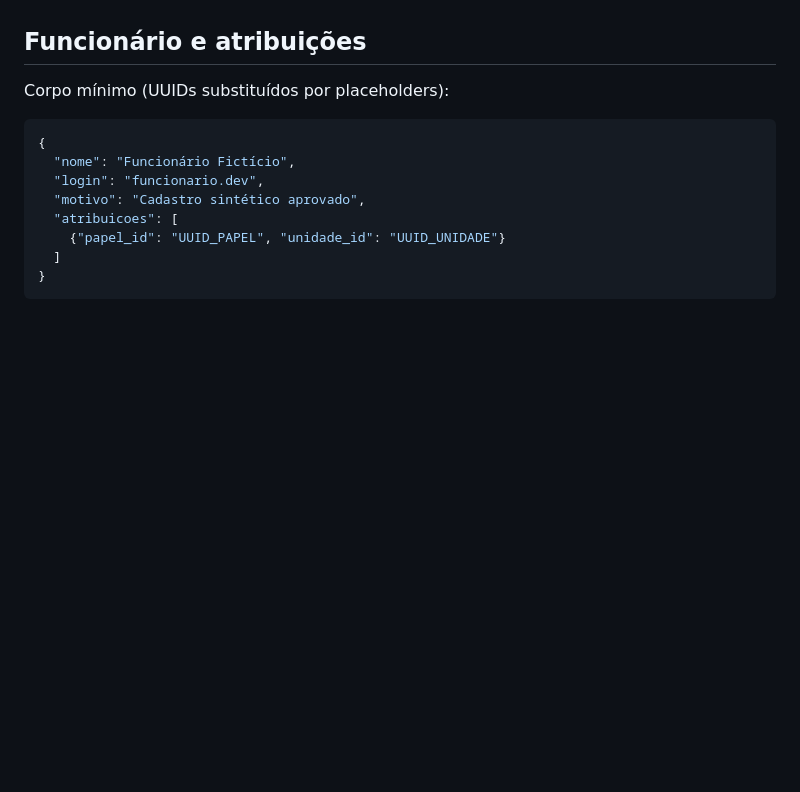
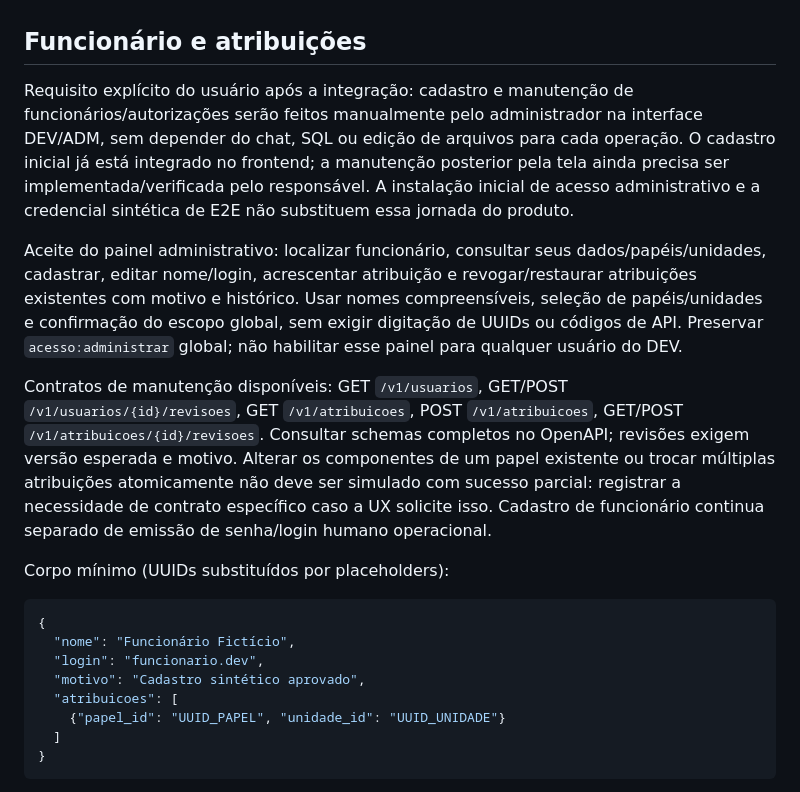
Before and after one commit to BeskelBR/beskel-site, a Markdown page: docs/CONTRATOS-BACKEND-MVP11.md, the part around the change. GitHub-like rendering; blank space fills up the shorter version.

Commit message:
docs(sistema): exigir gestao manual de funcionarios pelo painel ADM

```diff
--- a/docs/CONTRATOS-BACKEND-MVP11.md
+++ b/docs/CONTRATOS-BACKEND-MVP11.md
@@ -16,6 +16,12 @@ Global significa todas as unidades da **organização autenticada**, nunca todas
 POSTs exigem os headers Bearer e `Idempotency-Key` já existentes. Uma intenção usa a mesma chave e o mesmo corpo nos retries; mudança de corpo com chave confirmada retorna 409. Sucesso HTTP 200 mantém `{id, comando_id, estado:"confirmado", repetido}`. Falha reverte domínio, comando, auditoria e outbox; não há cadastro intermediário confirmado. Os contratos antigos separados continuam disponíveis.
 
 ## Funcionário e atribuições
+
+Requisito explícito do usuário após a integração: cadastro e manutenção de funcionários/autorizações serão feitos manualmente pelo administrador na interface DEV/ADM, sem depender do chat, SQL ou edição de arquivos para cada operação. O cadastro inicial já está integrado no frontend; a manutenção posterior pela tela ainda precisa ser implementada/verificada pelo responsável. A instalação inicial de acesso administrativo e a credencial sintética de E2E não substituem essa jornada do produto.
+
+Aceite do painel administrativo: localizar funcionário, consultar seus dados/papéis/unidades, cadastrar, editar nome/login, acrescentar atribuição e revogar/restaurar atribuições existentes com motivo e histórico. Usar nomes compreensíveis, seleção de papéis/unidades e confirmação do escopo global, sem exigir digitação de UUIDs ou códigos de API. Preservar `acesso:administrar` global; não habilitar esse painel para qualquer usuário do DEV.
+
+Contratos de manutenção disponíveis: GET `/v1/usuarios`, GET/POST `/v1/usuarios/{id}/revisoes`, GET `/v1/atribuicoes`, POST `/v1/atribuicoes`, GET/POST `/v1/atribuicoes/{id}/revisoes`. Consultar schemas completos no OpenAPI; revisões exigem versão esperada e motivo. Alterar os componentes de um papel existente ou trocar múltiplas atribuições atomicamente não deve ser simulado com sucesso parcial: registrar a necessidade de contrato específico caso a UX solicite isso. Cadastro de funcionário continua separado de emissão de senha/login humano operacional.
 
 Corpo mínimo (UUIDs substituídos por placeholders):
 
```
Also changed, not shown: docs/PENDENCIAS-HVB.md (+1 -0 lines).
